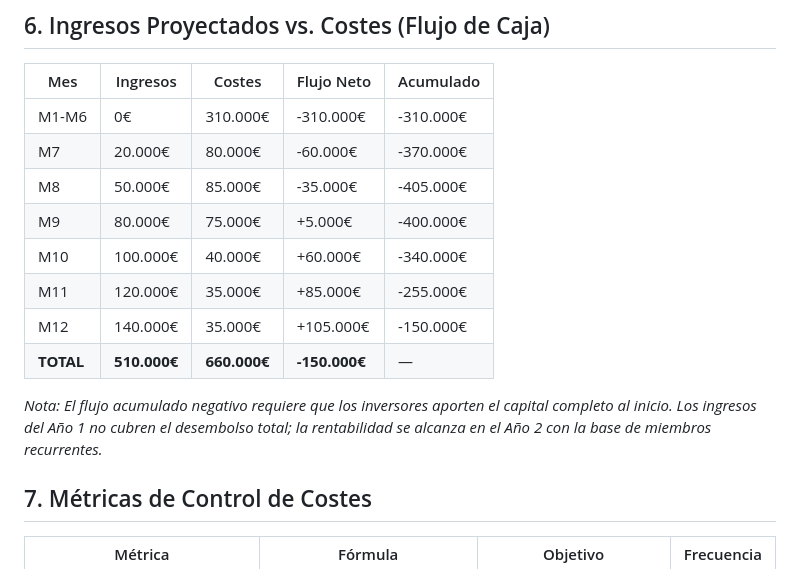
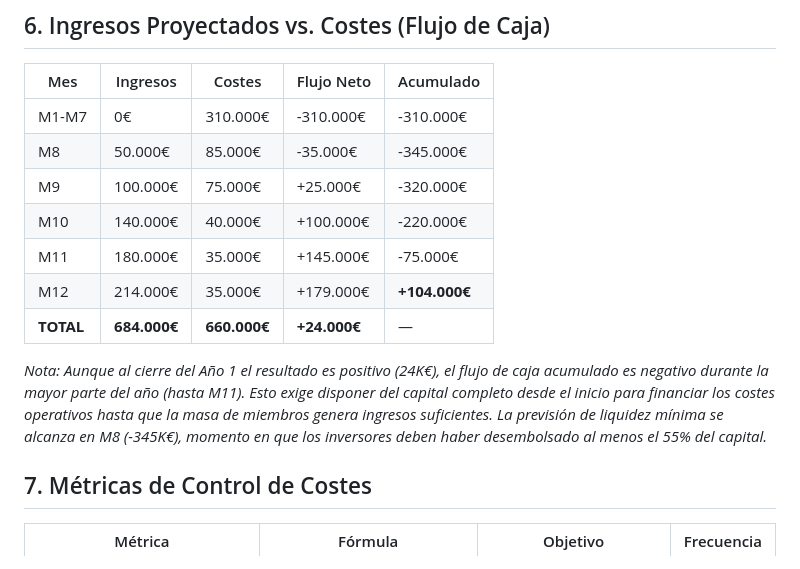
Before and after one commit to carlosjim83/exclusive-luxury, a Markdown page: fase-planificacion/plan-gestion-costes.md, the part around the change. Rendered like a GitHub page.

Commit message:
docs: remove change control section and fix cash flow timing
- Remove scope change control process from plan-gestion-alcance.md
- Fix cash flow: revenue now starts at month 8 (soft launch)
- Align income curve with Madrid launch timeline

Co-Authored-By: Claude Opus 4.7 <noreply@anthropic.com>

```diff
--- a/fase-planificacion/plan-gestion-costes.md
+++ b/fase-planificacion/plan-gestion-costes.md
@@ -140,16 +140,15 @@ Este documento detalla la estimación, presupuesto y control de los costes del p
 
 | Mes | Ingresos | Costes | Flujo Neto | Acumulado |
 |-----|----------|--------|------------|-----------|
-| M1-M6 | 0€ | 310.000€ | -310.000€ | -310.000€ |
-| M7 | 20.000€ | 80.000€ | -60.000€ | -370.000€ |
-| M8 | 50.000€ | 85.000€ | -35.000€ | -405.000€ |
-| M9 | 80.000€ | 75.000€ | +5.000€ | -400.000€ |
-| M10 | 100.000€ | 40.000€ | +60.000€ | -340.000€ |
-| M11 | 120.000€ | 35.000€ | +85.000€ | -255.000€ |
-| M12 | 140.000€ | 35.000€ | +105.000€ | -150.000€ |
-| **TOTAL** | **510.000€** | **660.000€** | **-150.000€** | — |
+| M1-M7 | 0€ | 310.000€ | -310.000€ | -310.000€ |
+| M8 | 50.000€ | 85.000€ | -35.000€ | -345.000€ |
+| M9 | 100.000€ | 75.000€ | +25.000€ | -320.000€ |
+| M10 | 140.000€ | 40.000€ | +100.000€ | -220.000€ |
+| M11 | 180.000€ | 35.000€ | +145.000€ | -75.000€ |
+| M12 | 214.000€ | 35.000€ | +179.000€ | **+104.000€** |
+| **TOTAL** | **684.000€** | **660.000€** | **+24.000€** | — |
 
-*Nota: El flujo acumulado negativo requiere que los inversores aporten el capital completo al inicio. Los ingresos del Año 1 no cubren el desembolso total; la rentabilidad se alcanza en el Año 2 con la base de miembros recurrentes.*
+*Nota: Aunque al cierre del Año 1 el resultado es positivo (24K€), el flujo de caja acumulado es negativo durante la mayor parte del año (hasta M11). Esto exige disponer del capital completo desde el inicio para financiar los costes operativos hasta que la masa de miembros genera ingresos suficientes. La previsión de liquidez mínima se alcanza en M8 (-345K€), momento en que los inversores deben haber desembolsado al menos el 55% del capital.*
 
 ## 7. Métricas de Control de Costes
 
```
